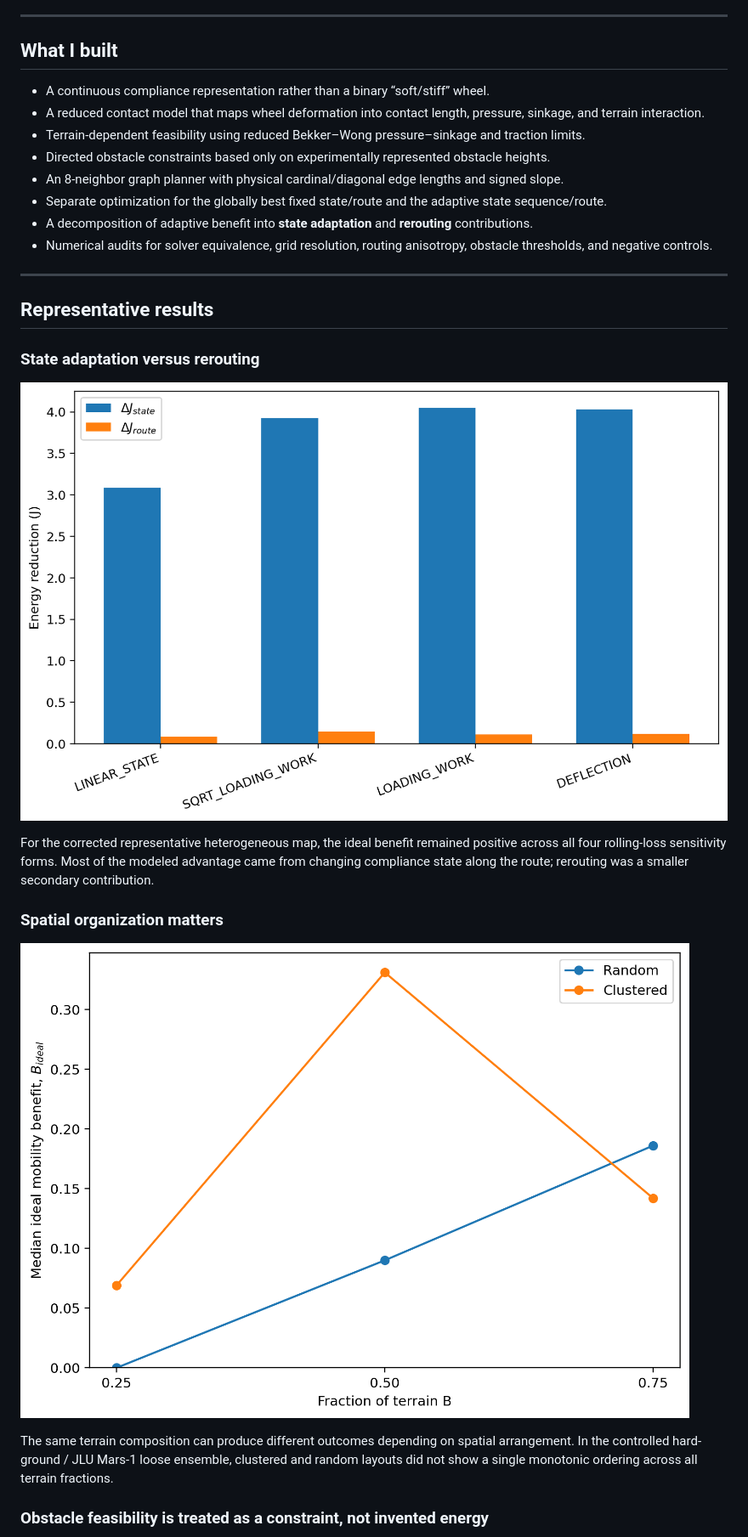
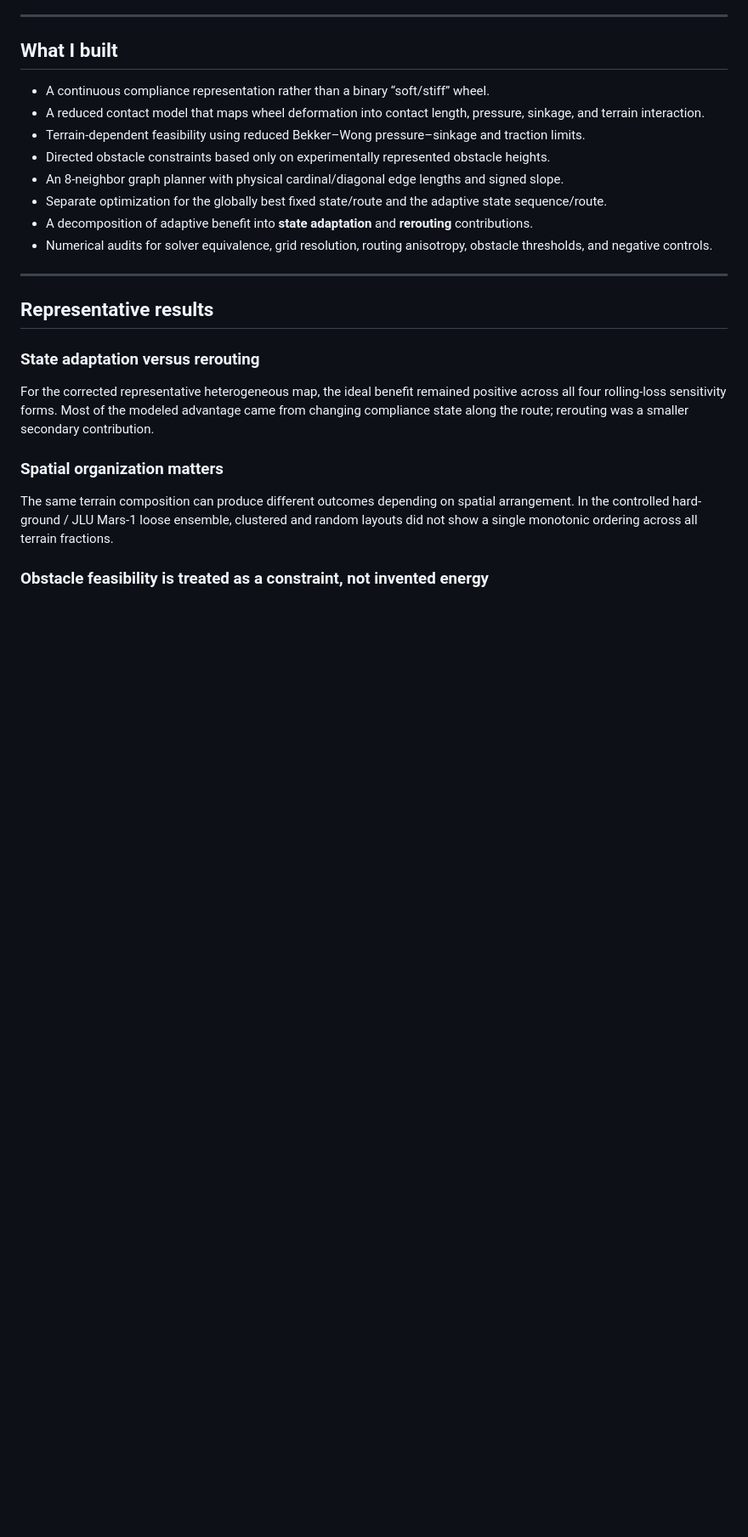
Before and after one commit to jhp2046/variable-compliance-rover-mobility, a Markdown page: README.md, the part around one of its changes. Shown at 85% size. Rendered like a GitHub page; blank space fills up the shorter version.

Commit message:
Remove inline result figures from README

```diff
--- a/README.md
+++ b/README.md
@@ -60,14 +60,10 @@ where `J*_fixed` is the globally optimized fixed-compliance route cost and `J*_a
 
 ### State adaptation versus rerouting
 
-![State adaptation and rerouting contributions](results/figure_state_vs_route.png)
-
 For the corrected representative heterogeneous map, the ideal benefit remained positive across all four rolling-loss sensitivity forms. Most of the modeled advantage came from changing compliance state along the route; rerouting was a smaller secondary contribution.
 
 ### Spatial organization matters
 
-![Hard/loose terrain ensemble](results/figure_ensemble_median_hard_loose.png)
-
 The same terrain composition can produce different outcomes depending on spatial arrangement. In the controlled hard-ground / JLU Mars-1 loose ensemble, clustered and random layouts did not show a single monotonic ordering across all terrain fractions.
 
 ### Obstacle feasibility is treated as a constraint, not invented energy
```
Also changed, not shown: other parts of README.md (+0 -2 lines).
